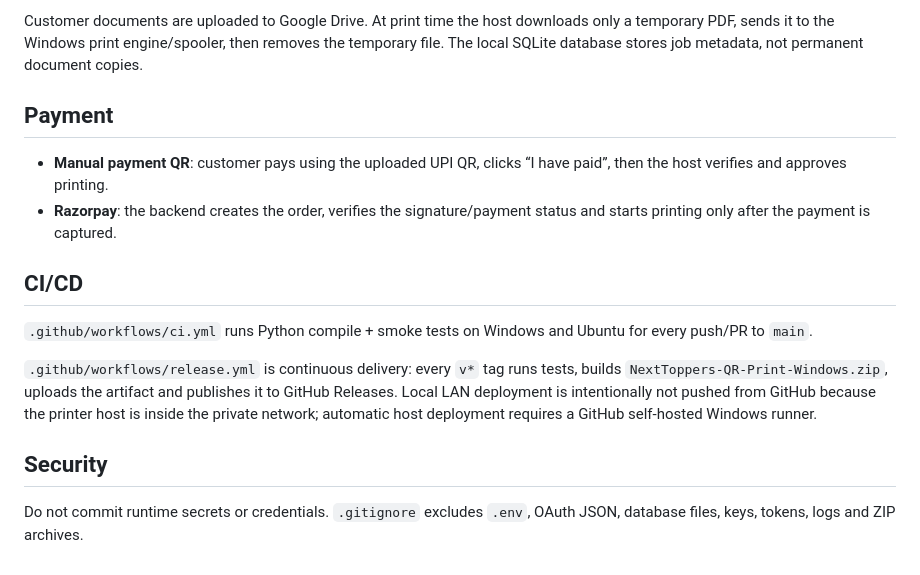
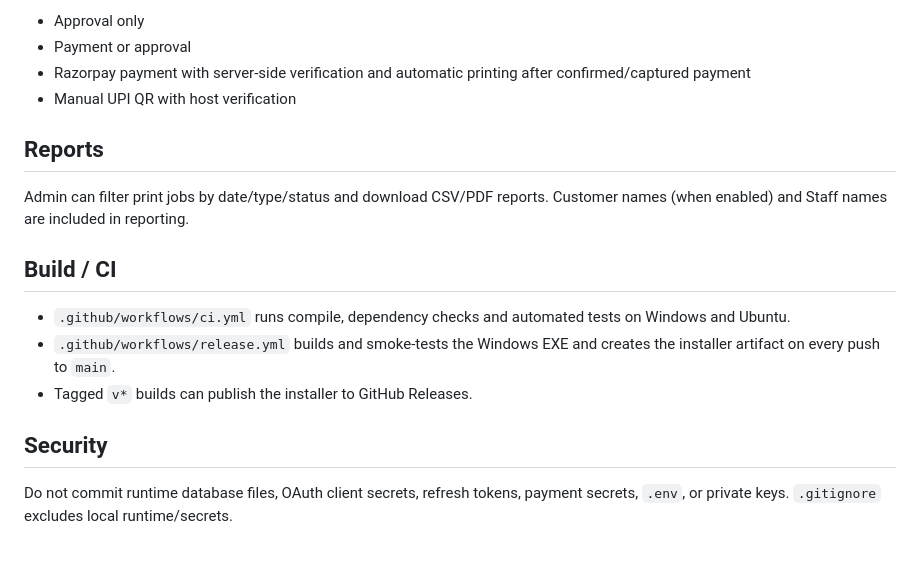
Before and after one commit to sagarkerhalkar/NextToppers-QR-Print, a Markdown page: README.md, the part around one of its changes. Rendered like a GitHub page.

```diff
--- a/README.md
+++ b/README.md
@@ -38,17 +70,19 @@ The configured default folder ID is:
 
-Customer documents are uploaded to Google Drive. At print time the host downloads only a temporary PDF, sends it to the Windows print engine/spooler, then removes the temporary file. The local SQLite database stores job metadata, not permanent document copies.
+- Approval only
+- Payment or approval
+- Razorpay payment with server-side verification and automatic printing after confirmed/captured payment
+- Manual UPI QR with host verification
 
-## Payment
+## Reports
 
-- **Manual payment QR**: customer pays using the uploaded UPI QR, clicks “I have paid”, then the host verifies and approves printing.
-- **Razorpay**: the backend creates the order, verifies the signature/payment status and starts printing only after the payment is captured.
+Admin can filter print jobs by date/type/status and download CSV/PDF reports. Customer names (when enabled) and Staff names are included in reporting.
 
-## CI/CD
+## Build / CI
 
-`.github/workflows/ci.yml` runs Python compile + smoke tests on Windows and Ubuntu for every push/PR to `main`.
-
-`.github/workflows/release.yml` is continuous delivery: every `v*` tag runs tests, builds `NextToppers-QR-Print-Windows.zip`, uploads the artifact and publishes it to GitHub Releases. Local LAN deployment is intentionally not pushed from GitHub because the printer host is inside the private network; automatic host deployment requires a GitHub self-hosted Windows runner.
+- `.github/workflows/ci.yml` runs compile, dependency checks and automated tests on Windows and Ubuntu.
+- `.github/workflows/release.yml` builds and smoke-tests the Windows EXE and creates the installer artifact on every push to `main`.
+- Tagged `v*` builds can publish the installer to GitHub Releases.
 
 ## Security
 
-Do not commit runtime secrets or credentials. `.gitignore` excludes `.env`, OAuth JSON, database files, keys, tokens, logs and ZIP archives.
+Do not commit runtime database files, OAuth client secrets, refresh tokens, payment secrets, `.env`, or private keys. `.gitignore` excludes local runtime/secrets.
```
Also changed, not shown: other parts of README.md (+57 -25 lines).
